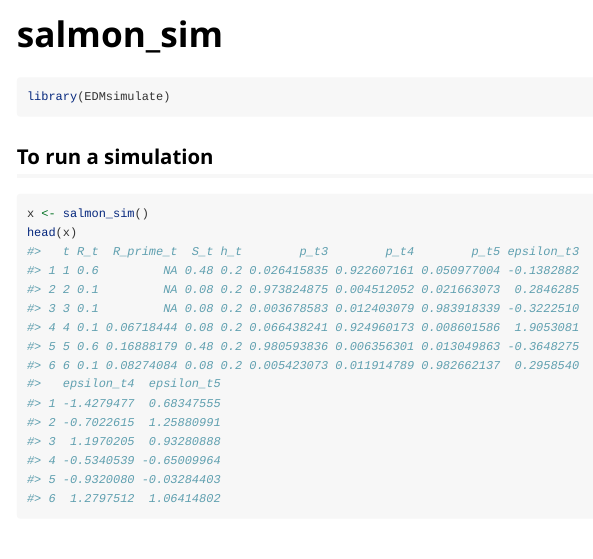
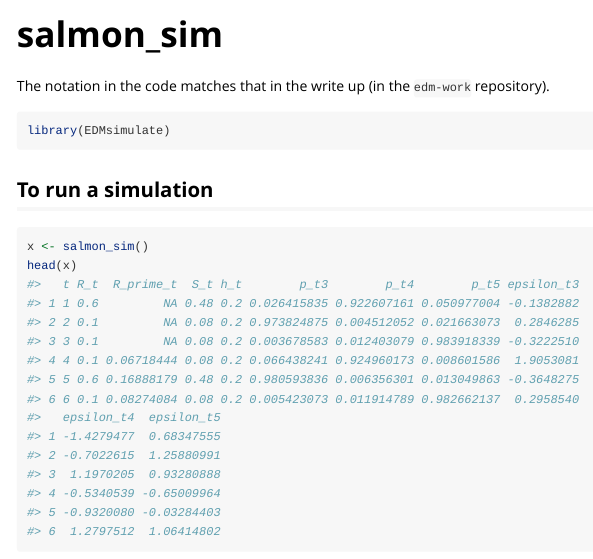
Before and after one commit to andrew-edwards/EDMsimulate, an R Markdown document (vignettes/salmon_sim.Rmd): the page in a window 1100 px wide, from its top. Rendered offline with R 4.5, knitr and Pandoc, with nearby package versions; code that draws random numbers runs with fixed seeds of ours.

Commit message:
Update readme and vignette.

````diff
--- a/vignettes/salmon_sim.Rmd
+++ b/vignettes/salmon_sim.Rmd
@@ -15,6 +15,8 @@ knitr::opts_chunk$set(
   fig.width = 6
 )
 ```
+
+The notation in the code matches that in the write up (in the `edm-work` repository).
 
 ```{r setup}
 library(EDMsimulate)
````
Also changed, not shown: README.md, doc/salmon_sim.html.
